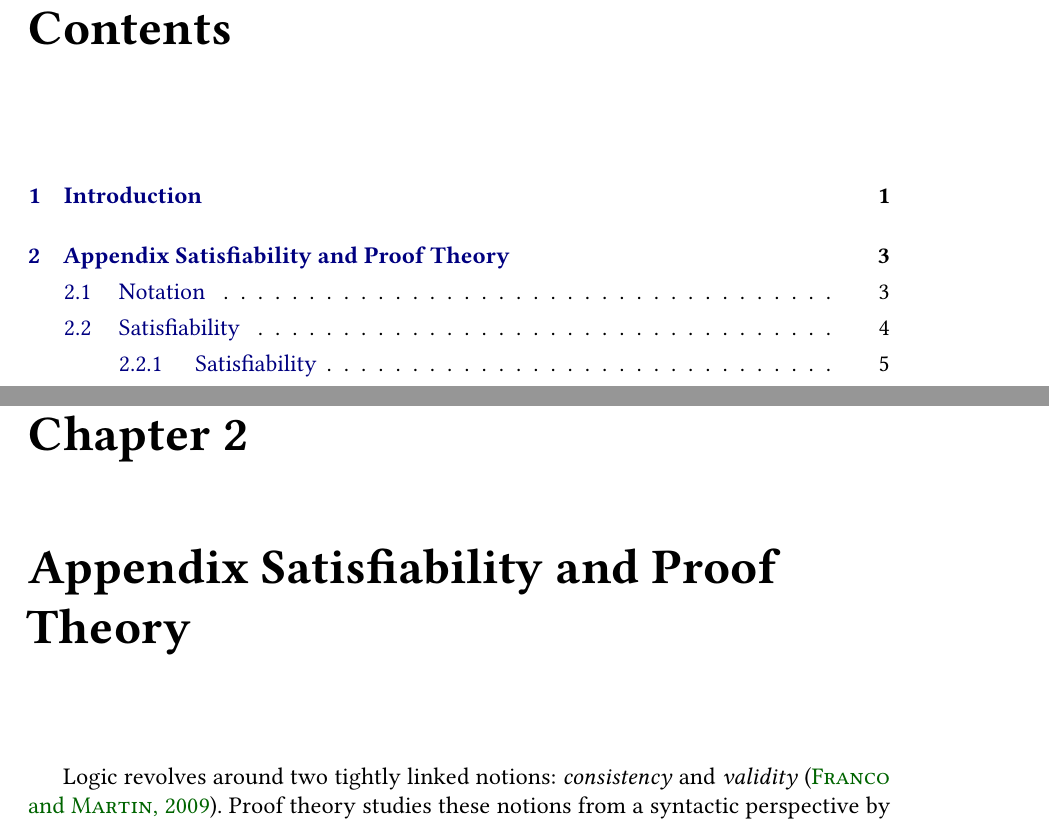
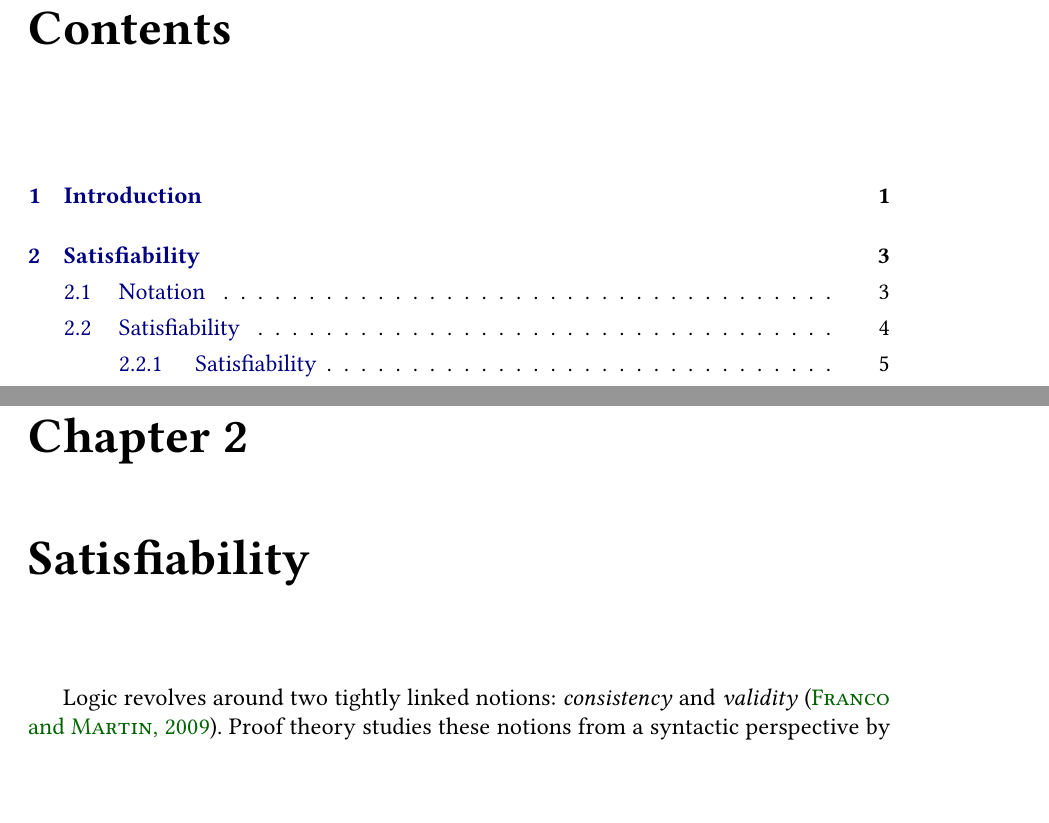
Before and after one commit to jonasrlg/dpasp-argumentation, a LaTeX thesis (text/template-ime/tese.tex, which reads text/content/Chapters/Sat.tex): two parts of pages 15 and 19 of 57, joined at a grey line, cut so that both start at the same text, the shorter picture padded with empty space. Compiled offline with pdfLaTeX.

Commit message:
Fix appendix appearing in title of chapter

```diff
--- a/text/content/Chapters/Sat.tex
+++ b/text/content/Chapters/Sat.tex
@@ -1,6 +1,6 @@
-% Appendix Sat
+% Chapter 2
 
-\chapter{Appendix Satisfiability and Proof Theory}
+\chapter{Satisfiability}
 
 \label{ch:sat}
 
```
Also changed, not shown: text/content/Chapters/AMC.tex (+1 -1 lines), text/content/Chapters/ASP.tex (+1 -1 lines), text/content/Chapters/Conclusion.tex (+2 -0 lines), text/content/Chapters/Contribution.tex (+2 -0 lines), text/template-ime/tese.pdf.
